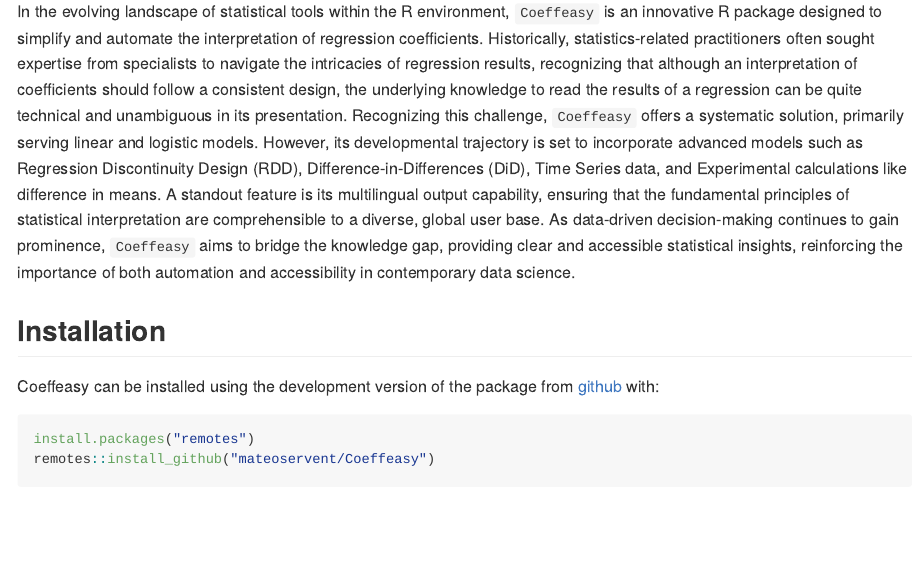
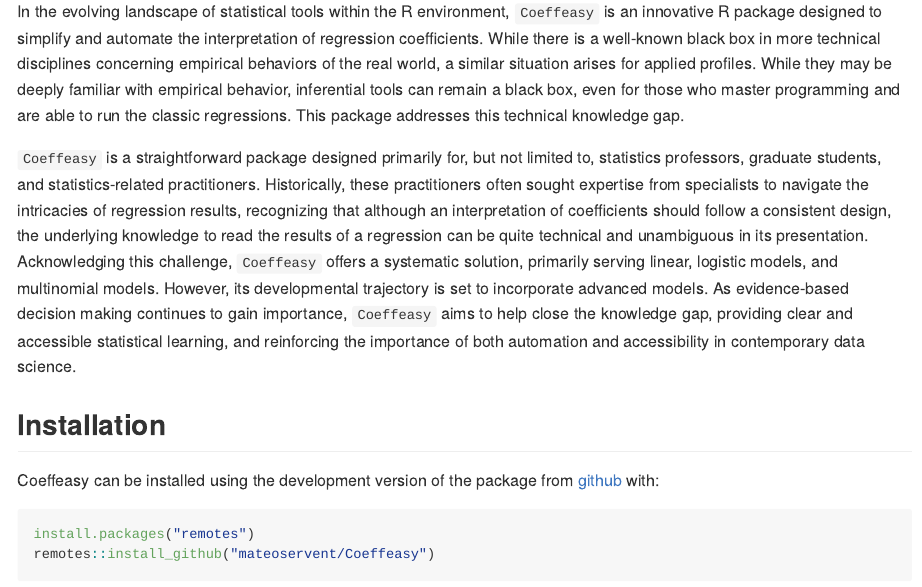
Before and after one commit to mateoservent/coefeasy, an R Markdown document (README.Rmd): the page in a window 1100 px wide, from 270 px down. Rendered offline with R 4.5, knitr and Pandoc, with nearby package versions; long lines of code are wrapped; badge pictures from the web are left out.

Commit message:
new readme

```diff
--- a/README.Rmd
+++ b/README.Rmd
@@ -13,7 +13,9 @@
 
 `Coeffeasy` is an R package under development for making regression coefficients more accessible. With this tool, you can read linear, logistic, and multinomial regression coefficients accurately and instantly. The package now automatically controls for heteroscedasticity and offers the capability to choose the type of standard error for the correction and group errors by cluster—all in a single, streamlined function, and more enhancements are coming!
 
-In the evolving landscape of statistical tools within the R environment, `Coeffeasy` is an innovative R package designed to simplify and automate the interpretation of regression coefficients. Historically, statistics-related practitioners often sought expertise from specialists to navigate the intricacies of regression results, recognizing that although an interpretation of coefficients should follow a consistent design, the underlying knowledge to read the results of a regression can be quite technical and unambiguous in its presentation. Recognizing this challenge, `Coeffeasy` offers a systematic solution, primarily serving linear and logistic models. However, its developmental trajectory is set to incorporate advanced models such as Regression Discontinuity Design (RDD), Difference-in-Differences (DiD), Time Series data, and Experimental calculations like difference in means. A standout feature is its multilingual output capability, ensuring that the fundamental principles of statistical interpretation are comprehensible to a diverse, global user base. As data-driven decision-making continues to gain prominence, `Coeffeasy` aims to bridge the knowledge gap, providing clear and accessible statistical insights, reinforcing the importance of both automation and accessibility in contemporary data science.
+In the evolving landscape of statistical tools within the R environment, `Coeffeasy` is an innovative R package designed to simplify and automate the interpretation of regression coefficients. While there is a well-known black box in more technical disciplines concerning empirical behaviors of the real world, a similar situation arises for applied profiles. While they may be deeply familiar with empirical behavior, inferential tools can remain a black box, even for those who master programming and are able to run the classic regressions. This package addresses this technical knowledge gap.
+
+`Coeffeasy` is a straightforward package designed primarily for, but not limited to, statistics professors, graduate students, and statistics-related practitioners. Historically, these practitioners often sought expertise from specialists to navigate the intricacies of regression results, recognizing that although an interpretation of coefficients should follow a consistent design, the underlying knowledge to read the results of a regression can be quite technical and unambiguous in its presentation. Acknowledging this challenge, `Coeffeasy` offers a systematic solution, primarily serving linear, logistic models, and multinomial models. However, its developmental trajectory is set to incorporate advanced models. As evidence-based decision making continues to gain importance, `Coeffeasy` aims to help close the knowledge gap, providing clear and accessible statistical learning, and reinforcing the importance of both automation and accessibility in contemporary data science.
 
 
 ## Installation
```
Also changed, not shown: 1 other file.
